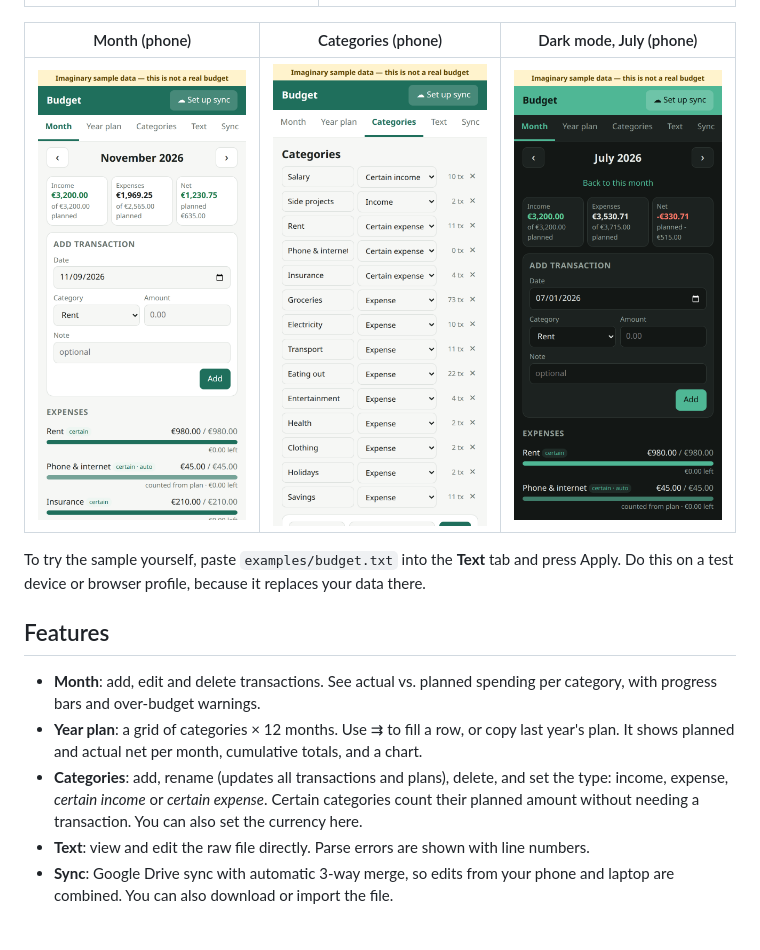
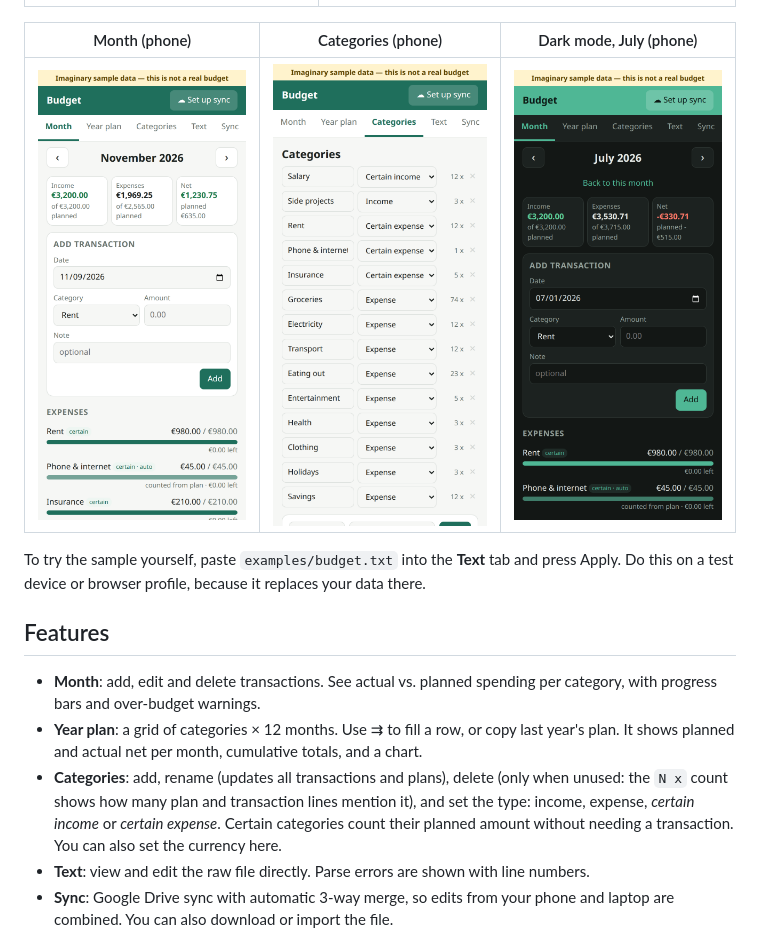
Before and after one commit to cheery/budgeting, a Markdown page: README.md, the part around the change. Drawn GitHub-style; pictures changed too: docs/screenshots/categories-mobile.png.

```diff
--- a/README.md
+++ b/README.md
@@ -26,7 +26,7 @@ Do this on a test device or browser profile, because it replaces your data there
 
 - **Month**: add, edit and delete transactions. See actual vs. planned spending per category, with progress bars and over-budget warnings.
 - **Year plan**: a grid of categories × 12 months. Use ⇉ to fill a row, or copy last year's plan. It shows planned and actual net per month, cumulative totals, and a chart.
-- **Categories**: add, rename (updates all transactions and plans), delete, and set the type: income, expense, *certain income* or *certain expense*. Certain categories count their planned amount without needing a transaction. You can also set the currency here.
+- **Categories**: add, rename (updates all transactions and plans), delete (only when unused: the `N x` count shows how many plan and transaction lines mention it), and set the type: income, expense, *certain income* or *certain expense*. Certain categories count their planned amount without needing a transaction. You can also set the currency here.
 - **Text**: view and edit the raw file directly. Parse errors are shown with line numbers.
 - **Sync**: Google Drive sync with automatic 3-way merge, so edits from your phone and laptop are combined. You can also download or import the file.
 
```
Also changed, not shown: 5 other files.
